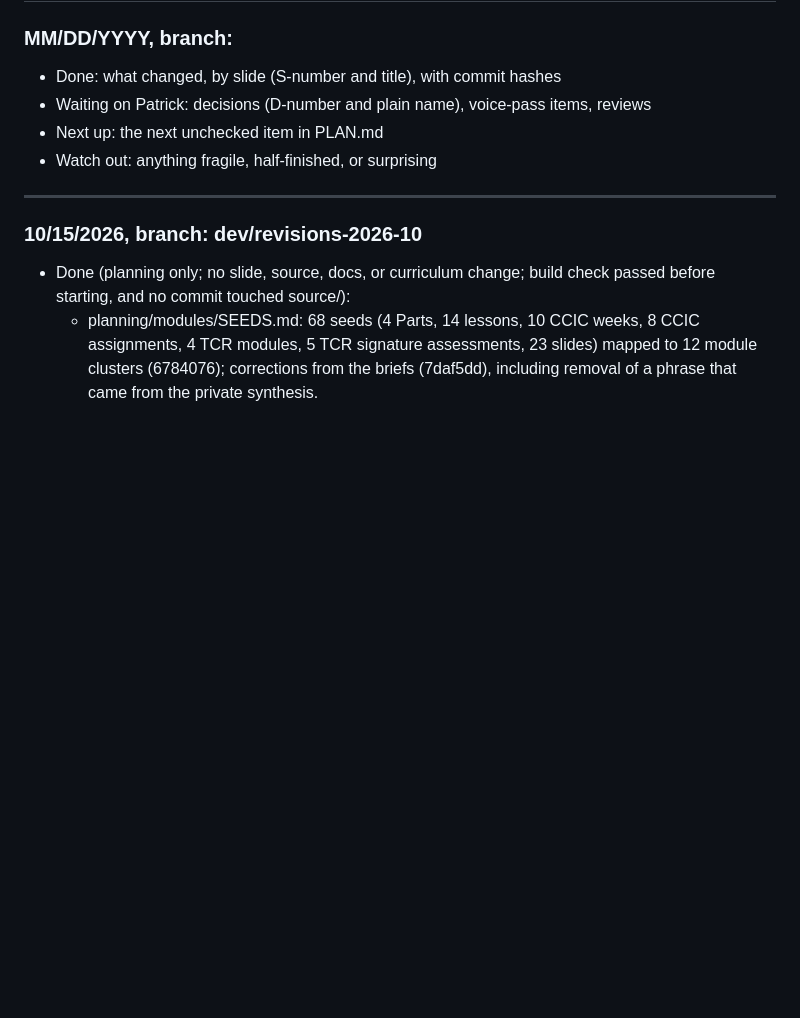
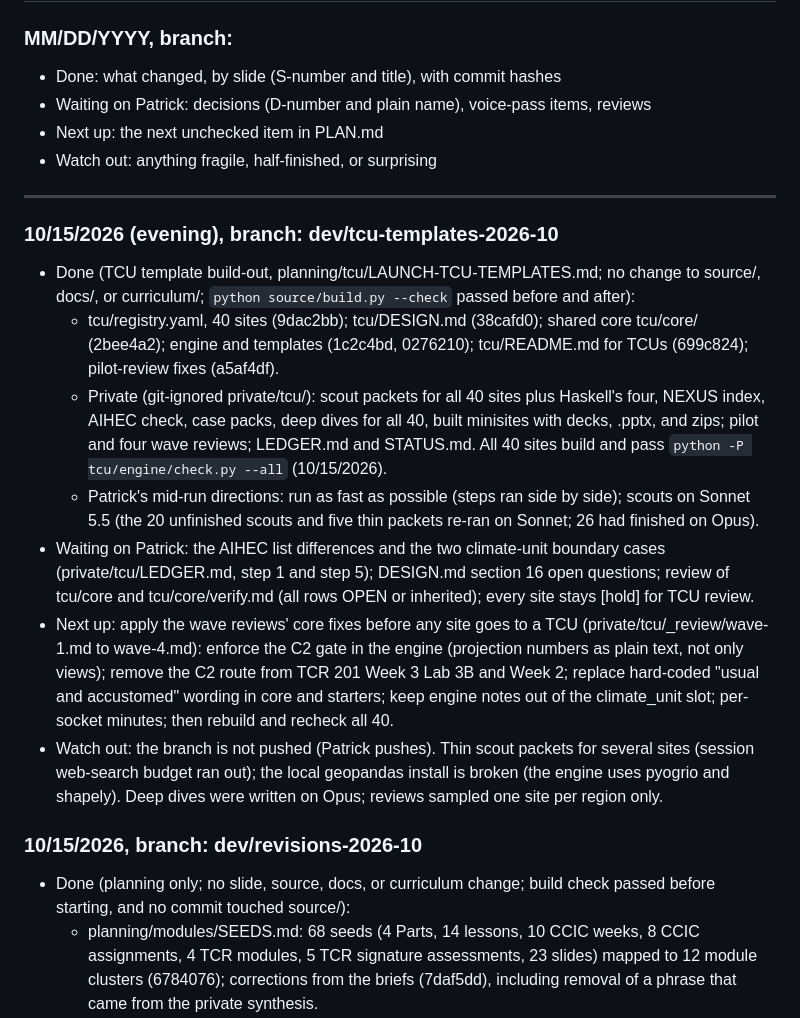
Before and after one commit to atniclimate/climate-curriculum, a Markdown page: planning/HANDOFF.md, the part around the change. Drawn GitHub-style; blank space fills up the shorter version.

Commit message:
Planning: TCU templates handoff and plan section

```diff
--- a/planning/HANDOFF.md
+++ b/planning/HANDOFF.md
@@ -13,6 +13,36 @@ top. Keep each entry short.
 - Watch out: anything fragile, half-finished, or surprising
 
 ---
+
+### 10/15/2026 (evening), branch: dev/tcu-templates-2026-10
+- Done (TCU template build-out, planning/tcu/LAUNCH-TCU-TEMPLATES.md; no
+  change to source/, docs/, or curriculum/; `python source/build.py --check`
+  passed before and after):
+  - tcu/registry.yaml, 40 sites (9dac2bb); tcu/DESIGN.md (38cafd0); shared
+    core tcu/core/ (2bee4a2); engine and templates (1c2c4bd, 0276210);
+    tcu/README.md for TCUs (699c824); pilot-review fixes (a5af4df).
+  - Private (git-ignored private/tcu/): scout packets for all 40 sites plus
+    Haskell's four, NEXUS index, AIHEC check, case packs, deep dives for all
+    40, built minisites with decks, .pptx, and zips; pilot and four wave
+    reviews; LEDGER.md and STATUS.md. All 40 sites build and pass
+    `python -P tcu/engine/check.py --all` (10/15/2026).
+  - Patrick's mid-run directions: run as fast as possible (steps ran side by
+    side); scouts on Sonnet 5.5 (the 20 unfinished scouts and five thin
+    packets re-ran on Sonnet; 26 had finished on Opus).
+- Waiting on Patrick: the AIHEC list differences and the two climate-unit
+  boundary cases (private/tcu/LEDGER.md, step 1 and step 5); DESIGN.md
+  section 16 open questions; review of tcu/core and tcu/core/verify.md (all
+  rows OPEN or inherited); every site stays [hold] for TCU review.
+- Next up: apply the wave reviews' core fixes before any site goes to a TCU
+  (private/tcu/_review/wave-1.md to wave-4.md): enforce the C2 gate in the
+  engine (projection numbers as plain text, not only views); remove the C2
+  route from TCR 201 Week 3 Lab 3B and Week 2; replace hard-coded "usual and
+  accustomed" wording in core and starters; keep engine notes out of the
+  climate_unit slot; per-socket minutes; then rebuild and recheck all 40.
+- Watch out: the branch is not pushed (Patrick pushes). Thin scout packets
+  for several sites (session web-search budget ran out); the local geopandas
+  install is broken (the engine uses pyogrio and shapely). Deep dives were
+  written on Opus; reviews sampled one site per region only.
 
 ### 10/15/2026, branch: dev/revisions-2026-10
 - Done (planning only; no slide, source, docs, or curriculum change; build
```
Also changed, not shown: planning/PLAN.md (+9 -0 lines).
